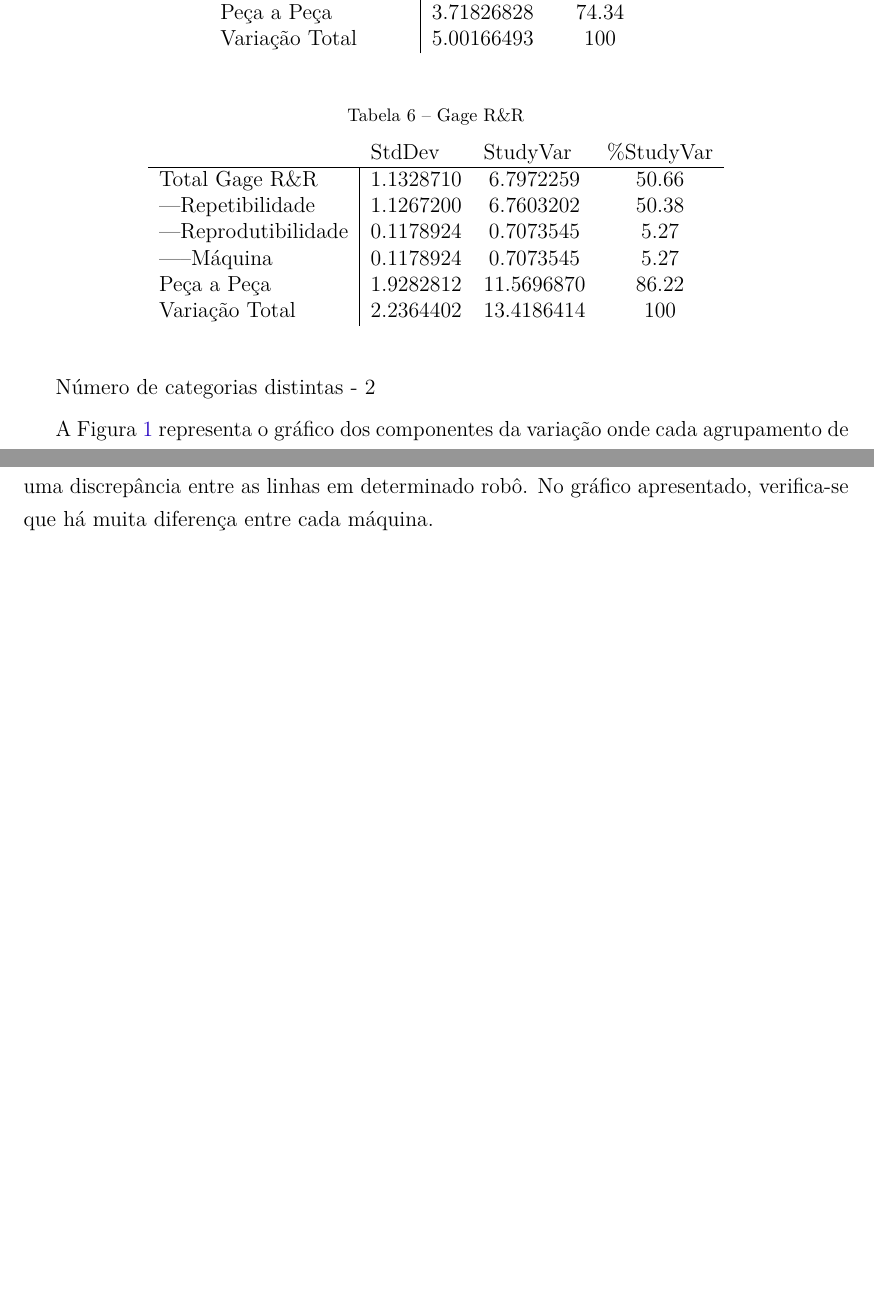
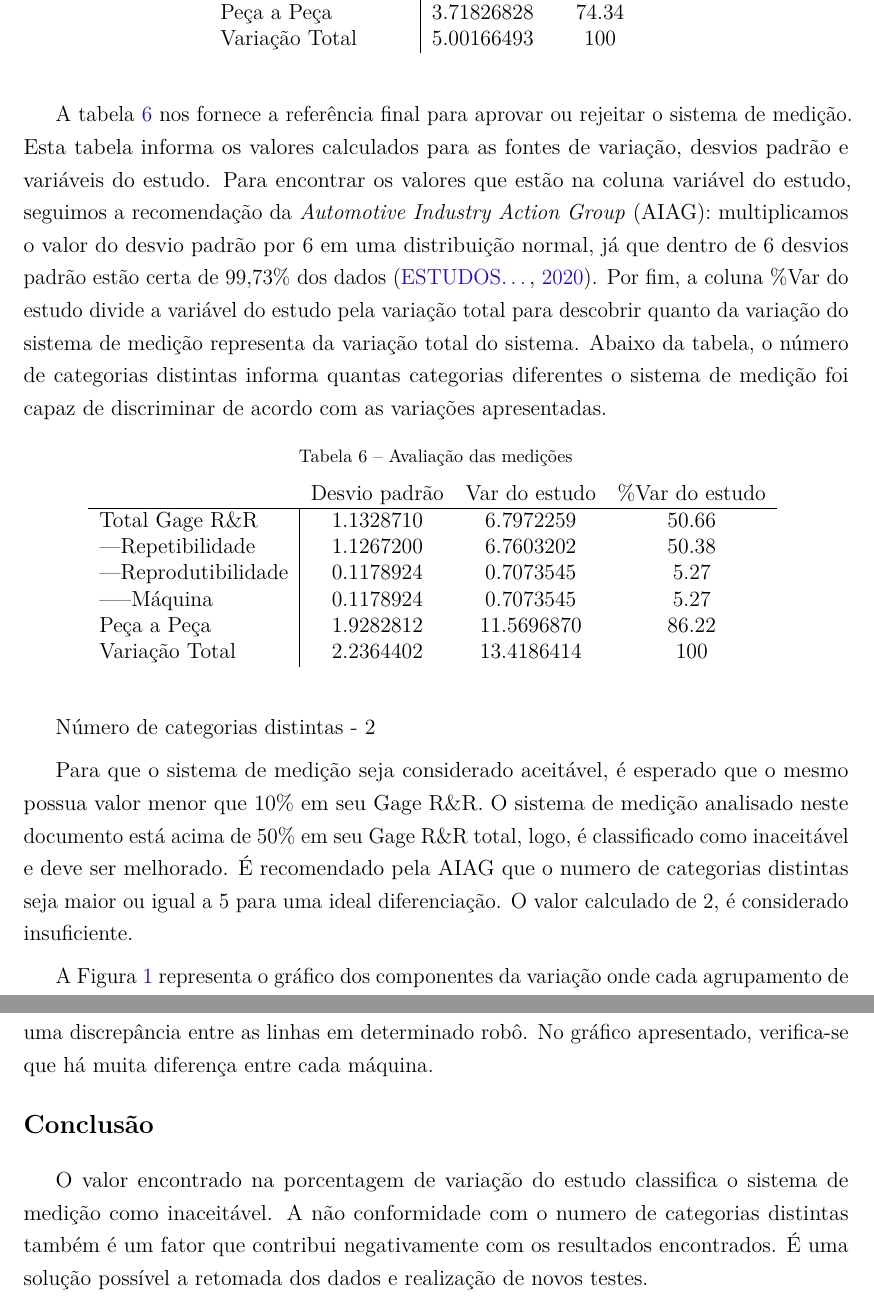
Before and after one commit to migueelnery/timon_anova, a LaTeX thesis (report.tex): two parts of pages 4 and 8 of 9, joined at a grey line, cut so that both start at the same text, the shorter picture padded with empty space. Compiled offline with pdfLaTeX.

Commit message:
tabela 6 e conclusao

```diff
--- a/report.tex
+++ b/report.tex
@@ -432,11 +432,13 @@ A \%Contrib  é baseada nas estimativas dos componentes da variância. Cada valo
 	\label{tab:gagerr}
 \end{table}
 
+A tabela \ref{tab:avamed} nos fornece a referência final para aprovar ou rejeitar o sistema de medição. Esta tabela informa os valores calculados para as fontes de variação, desvios padrão e variáveis do estudo. Para encontrar os valores que estão na coluna variável do estudo, seguimos a recomendação da \textit{Automotive Industry Action Group }(AIAG): multiplicamos o valor do desvio padrão por 6 em uma distribuição normal, já que dentro de 6 desvios padrão estão certa de 99,73\% dos dados \cite{estudos_rr}. Por fim, a coluna \%Var do estudo divide a variável do estudo pela variação total para descobrir quanto da variação do sistema de medição representa da variação total do sistema. Abaixo da tabela, o número de categorias distintas informa quantas categorias diferentes o sistema de medição foi capaz de discriminar de acordo com as variações apresentadas.
+
 \begin{table}[H]
-	\caption{Gage R\&R}
+	\caption{Avaliação das medições}
 	\centering
 	\begin{tabular}{lccc}
-										   & \multicolumn{1}{l}{StdDev} & \multicolumn{1}{l}{StudyVar} & \multicolumn{1}{l}{\%StudyVar} \\ \hline
+										   & \multicolumn{1}{l}{Desvio padrão} & \multicolumn{1}{l}{Var do estudo} & \multicolumn{1}{l}{\%Var do estudo} \\ \hline
 	\multicolumn{1}{l|}{Total Gage R\&R}   & 1.1328710                  & 6.7972259                    & 50.66                          \\
 	\multicolumn{1}{l|}{---Repetibilidade}    & 1.1267200                  & 6.7603202                    & 50.38                          \\
 	\multicolumn{1}{l|}{---Reprodutibilidade} & 0.1178924                  & 0.7073545                    & 5.27                           \\
@@ -444,9 +446,12 @@ A \%Contrib  é baseada nas estimativas dos componentes da variância. Cada valo
 	\multicolumn{1}{l|}{Peça a Peça}       & 1.9282812                  & 11.5696870                   & 86.22                          \\
 	\multicolumn{1}{l|}{Variação Total}    & 2.2364402                  & 13.4186414                   & 100
 	\end{tabular}
-	\end{table}
+	\label{tab:avamed}
+\end{table}
 
 Número de categorias distintas - 2
+
+Para que o sistema de medição seja considerado aceitável, é esperado que o mesmo possua valor menor que 10\% em seu Gage R\&R. O sistema de medição analisado neste documento está acima de 50\% em seu Gage R\&R total, logo, é classificado como inaceitável e deve ser melhorado. É recomendado pela AIAG que o numero de categorias distintas seja maior ou igual a 5 para uma ideal diferenciação. O valor calculado de 2, é considerado insuficiente.
 
 A Figura \ref{fig:compvar} representa o gráfico dos componentes da variação onde cada agrupamento de barras representa uma origem de
 variação. A altura das barras, representa percentualmente, o quanto cada componente é responsável. As barras azuis representam o percentual de contribuição para a variação geral e as rosas a contribuição para a variação no estudo.
@@ -507,6 +512,8 @@ Na Figura \ref{fig:graf4} cada um dos testes têm distribuídos em torno da linh
 
 Na seção \ref{fig:graf6} este gráfico apresenta uma junção dos gráficos exibidos em Média da amostra por máquina a fim de fazer uma comparação entre as médias encontradas para cada robô. É usado para checar se existe uma relação entre máquina e um robô específico. Caso alguma máquina tenha uma dificuldade com algum tipo de robô, será possível observar uma discrepância entre as linhas em determinado robô. No gráfico apresentado, verifica-se que há muita diferença entre cada máquina.
 
+\section*{Conclusão}
+O valor encontrado na porcentagem de variação do estudo classifica o sistema de medição como inaceitável. A não conformidade com o numero de categorias distintas também é um fator que contribui negativamente com os resultados encontrados. É uma solução possível a retomada dos dados e realização de novos testes.
 
 
 
```
Also changed, not shown: report.pdf.
